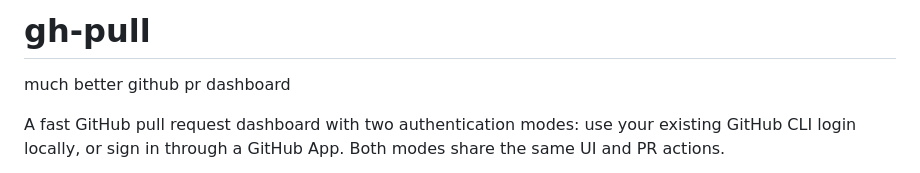
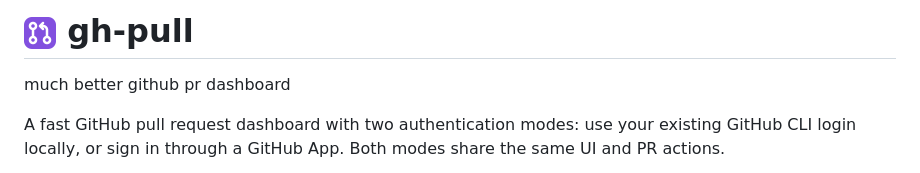
Before and after one commit to shiqicao/gh-pull, a Markdown page: README.md, the part around the change. Drawn GitHub-style.

Commit message:
Display the favicon beside the README title

```diff
--- a/README.md
+++ b/README.md
@@ -1,4 +1,4 @@
-# gh-pull
+# <img src="docs/favicon.png" width="32" height="32" alt=""> gh-pull
 
 much better github pr dashboard
 
```
